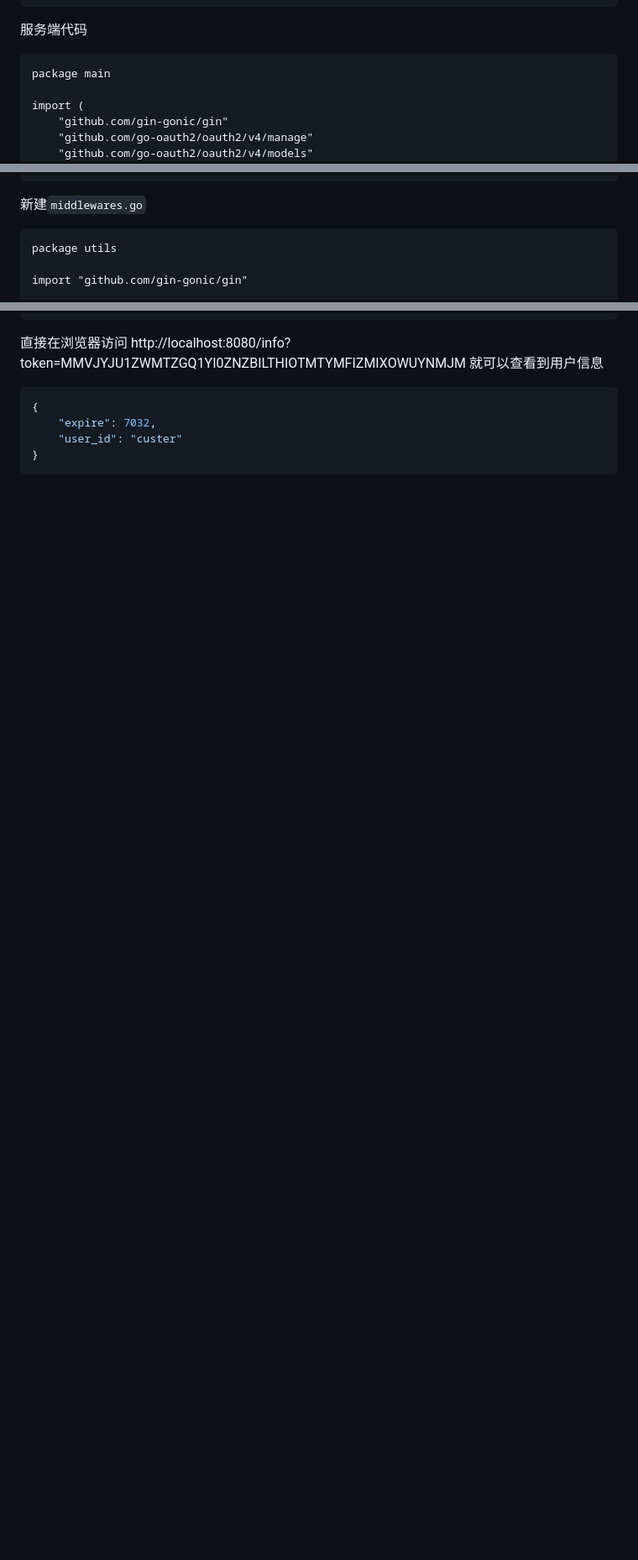
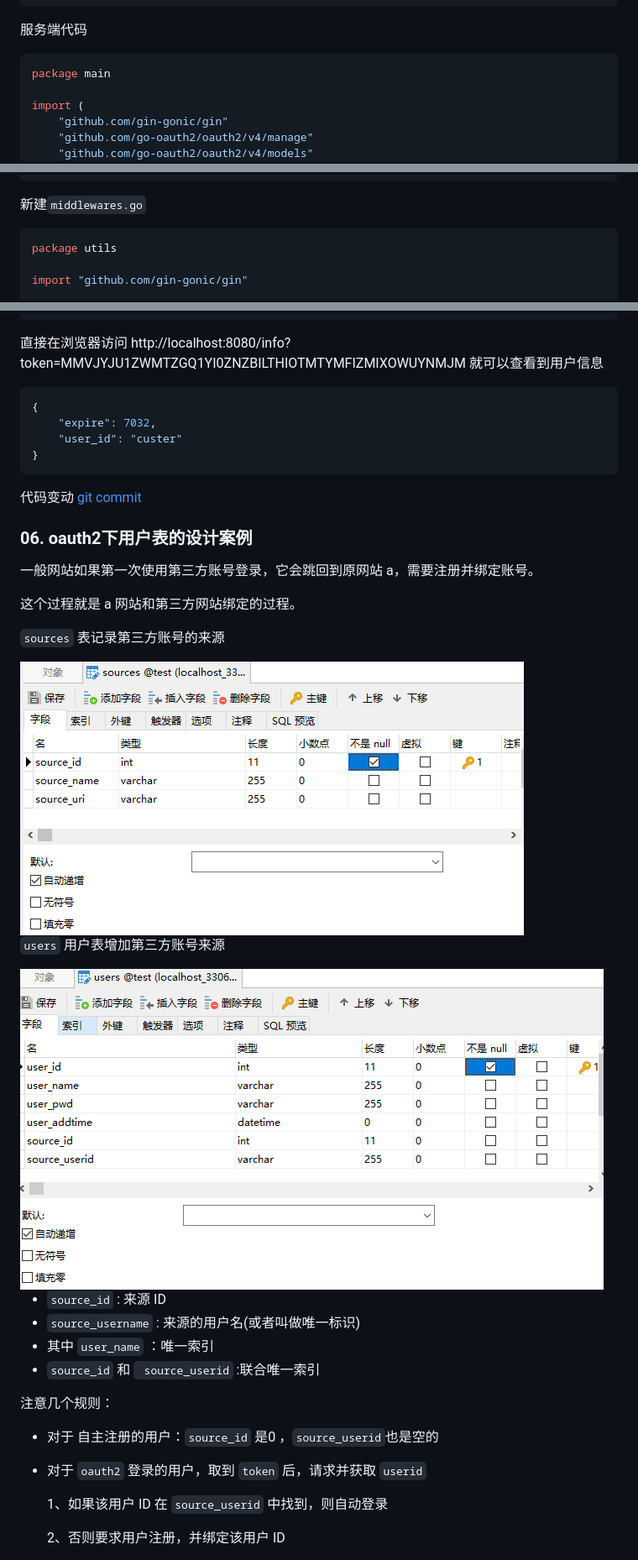
Before and after one commit to Quincy515/learn-gin, a Markdown page: 04.gin-oauth2/README.md, 3 parts joined by grey strips. Shown at 84% size. Rendered like a GitHub page; pictures changed too: imgs/16_sources.png (added), imgs/17_users.png (added); blank space fills up the shorter version.

Commit message:
06. oauth2下用户表的设计案例

````diff
--- a/04.gin-oauth2/README.md
+++ b/04.gin-oauth2/README.md
@@ -94,7 +94,7 @@ func main() {
 
 服务端代码
 
-```dago
+```go
 package main
 
 import (
@@ -207,7 +207,7 @@ func GetUserSession(r *http.Request) string {
 
 新建`middlewares.go`
 
-```,zgo
+```go
 package utils
 
 import "github.com/gin-gonic/gin"
@@ -618,3 +618,34 @@ func GetUserInfo(url string, token string, isBearer bool) string {
 }
 ```
 
+代码变动 [git commit](https://github.com/custer-go/learn-gin/commit/204e8f6311c52b1ef45083ba2a2ad38a5296dd05#diff-da6e607e95bad42ffe69d9ebe05a342ad7ac388011ff6371da7515533a4d50f6L1)
+
+### 06. oauth2下用户表的设计案例
+
+一般网站如果第一次使用第三方账号登录，它会跳回到原网站 a，需要注册并绑定账号。
+
+这个过程就是 a 网站和第三方网站绑定的过程。
+
+`sources` 表记录第三方账号的来源
+
+<img src="../imgs/16_sources.png" style="zoom:95%;" />
+
+`users` 用户表增加第三方账号来源
+
+<img src="../imgs/17_users.png" style="zoom:95%;" />
+
+- `source_id` : 来源 ID
+- `source_username` : 来源的用户名(或者叫做唯一标识)
+- 其中 `user_name` ：唯一索引
+- `source_id` 和 ` source_userid` :联合唯一索引
+
+注意几个规则：
+
+- 对于 自主注册的用户：`source_id` 是0 ，` source_userid `也是空的
+
+- 对于 `oauth2` 登录的用户，取到 `token` 后，请求并获取 `userid`
+
+  1、如果该用户 ID 在 `source_userid` 中找到，则自动登录
+
+   2、否则要求用户注册，并绑定该用户 ID
+
````
Also changed, not shown: other parts of 04.gin-oauth2/README.md (+197 -0 lines), 8 other files.
